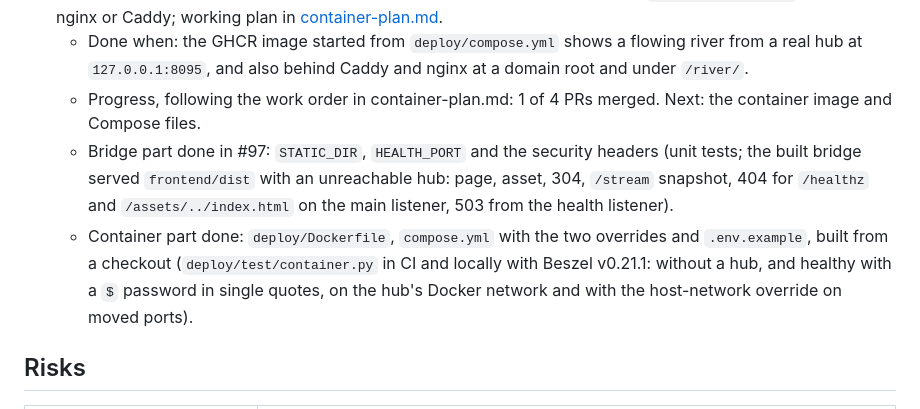
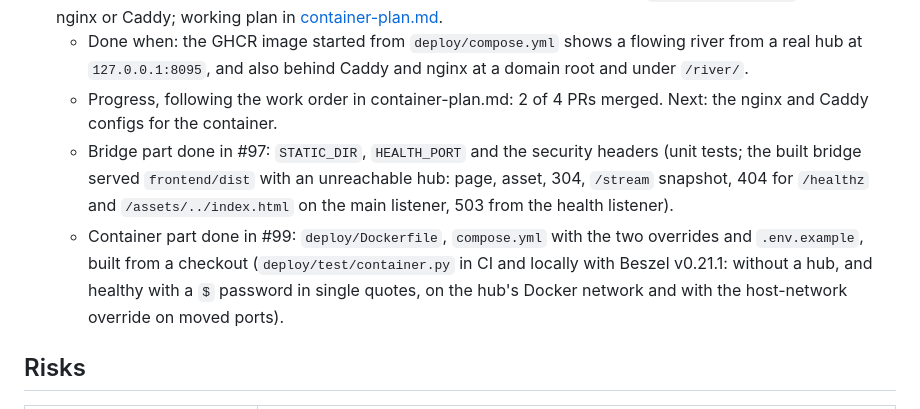
Before and after one commit to juusolatva/beszel-river, a Markdown page: docs/PLAN.md, the part around the change. Rendered like a GitHub page.

Commit message:
Record the container step of milestone M8 as done
Co-Authored-By: Claude Opus 5.5 <noreply@anthropic.com>

```diff
--- a/docs/PLAN.md
+++ b/docs/PLAN.md
@@ -396,9 +396,9 @@ Commands and steps are in README, "Deployment".
     - Not checked: frame rates on real phones and GPUs (the open M2 check).
 - [ ] **M8 – Standalone container.** One image with the bridge and the page, run with `deploy/compose.yml`, behind nginx or Caddy; working plan in [container-plan.md](container-plan.md).
   - Done when: the GHCR image started from `deploy/compose.yml` shows a flowing river from a real hub at `127.0.0.1:8095`, and also behind Caddy and nginx at a domain root and under `/river/`.
-  - Progress, following the work order in container-plan.md: 1 of 4 PRs merged. Next: the container image and Compose files.
+  - Progress, following the work order in container-plan.md: 2 of 4 PRs merged. Next: the nginx and Caddy configs for the container.
   - Bridge part done in #97: `STATIC_DIR`, `HEALTH_PORT` and the security headers (unit tests; the built bridge served `frontend/dist` with an unreachable hub: page, asset, 304, `/stream` snapshot, 404 for `/healthz` and `/assets/../index.html` on the main listener, 503 from the health listener).
-  - Container part done: `deploy/Dockerfile`, `compose.yml` with the two overrides and `.env.example`, built from a checkout (`deploy/test/container.py` in CI and locally with Beszel v0.21.1: without a hub, and healthy with a `$` password in single quotes, on the hub's Docker network and with the host-network override on moved ports).
+  - Container part done in #99: `deploy/Dockerfile`, `compose.yml` with the two overrides and `.env.example`, built from a checkout (`deploy/test/container.py` in CI and locally with Beszel v0.21.1: without a hub, and healthy with a `$` password in single quotes, on the hub's Docker network and with the host-network override on moved ports).
 
 ## Risks
 
```
Also changed, not shown: docs/container-plan.md (+2 -2 lines).
